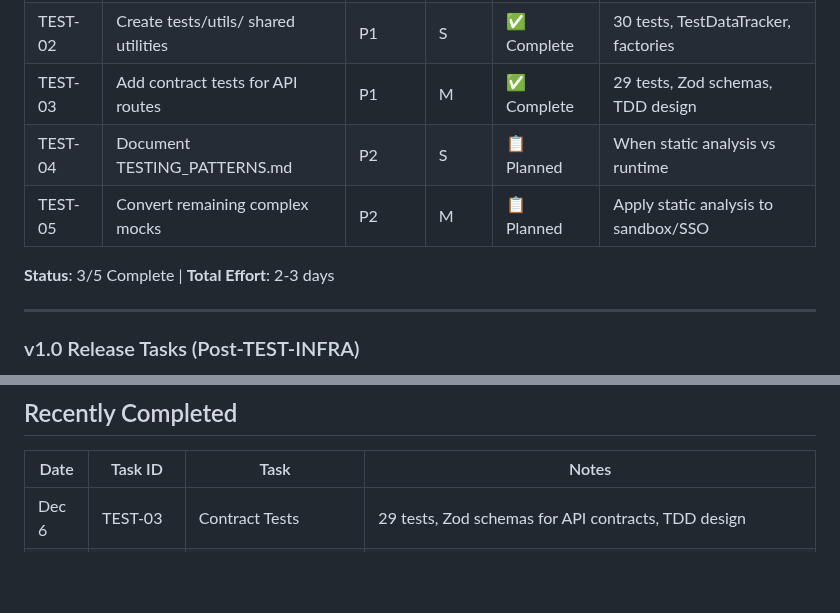
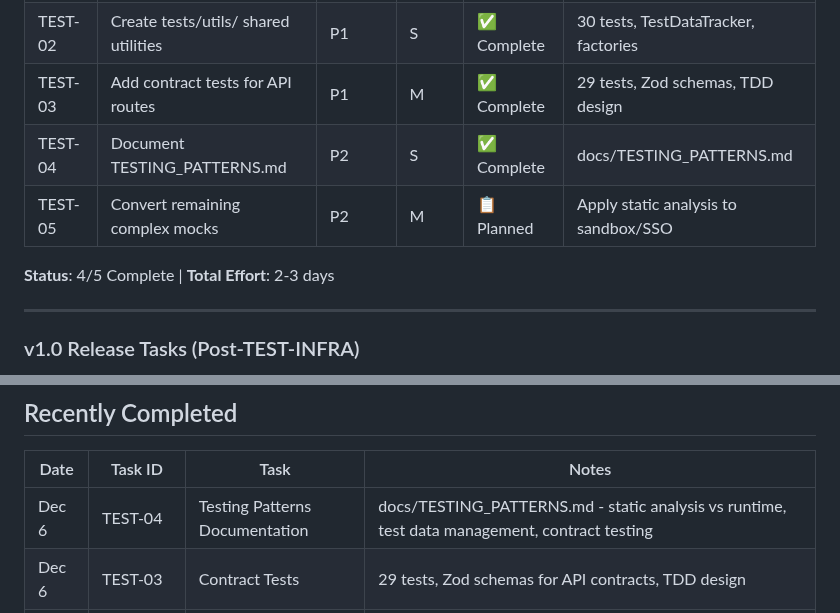
Before and after one commit to rayiskander2406/FerrariEdTechVendorPortal, a Markdown page: .claude/TODO.md, 2 parts joined by grey strips. GitHub-like rendering; blank space fills up the shorter version.

```diff
--- a/.claude/TODO.md
+++ b/.claude/TODO.md
@@ -92,10 +92,10 @@ This is the **master task list** for the SchoolDay Vendor Integration Portal.
 | TEST-01 | Standardize vitest environments | P1 | S | ✅ Complete | 23 tests, node + jsdom |
 | TEST-02 | Create tests/utils/ shared utilities | P1 | S | ✅ Complete | 30 tests, TestDataTracker, factories |
 | TEST-03 | Add contract tests for API routes | P1 | M | ✅ Complete | 29 tests, Zod schemas, TDD design |
-| TEST-04 | Document TESTING_PATTERNS.md | P2 | S | 📋 Planned | When static analysis vs runtime |
+| TEST-04 | Document TESTING_PATTERNS.md | P2 | S | ✅ Complete | docs/TESTING_PATTERNS.md |
 | TEST-05 | Convert remaining complex mocks | P2 | M | 📋 Planned | Apply static analysis to sandbox/SSO |
 
-**Status**: 3/5 Complete | **Total Effort**: 2-3 days
+**Status**: 4/5 Complete | **Total Effort**: 2-3 days
 
 ---
 
@@ -180,6 +180,7 @@ The following moonshot features can be enabled via `/features`:
 
 | Date | Task ID | Task | Notes |
 |------|---------|------|-------|
+| Dec 6 | TEST-04 | Testing Patterns Documentation | docs/TESTING_PATTERNS.md - static analysis vs runtime, test data management, contract testing |
 | Dec 6 | TEST-03 | Contract Tests | 29 tests, Zod schemas for API contracts, TDD design |
 | Dec 6 | V1-10 | Integration Tests | 20 tests, direct route handler testing, uses TEST-02 utilities |
 | Dec 6 | TEST-02 | Shared Test Utilities | 30 tests, TestDataTracker, createTestVendor/ApiKey, cleanupTestData |
```
Also changed, not shown: docs/TESTING_PATTERNS.md (added, +577 -0 lines).
